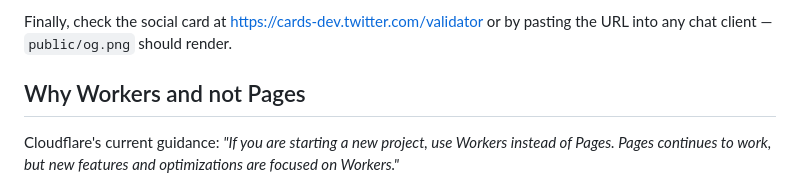
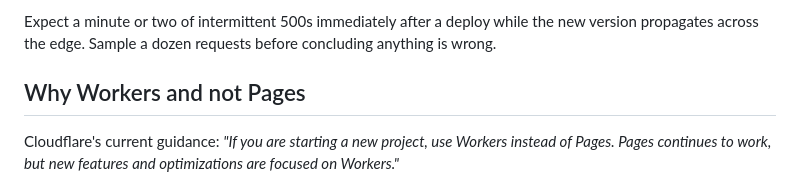
Before and after one commit to soulmachine/openroutine, a Markdown page: DEPLOY.md, the part around one of its changes. Rendered like a GitHub page.

```diff
--- a/DEPLOY.md
+++ b/DEPLOY.md
@@ -82,6 +93,6 @@ Then confirm auto-deploy actually works, rather than assuming it: make a trivial
 
-Finally, check the social card at <https://cards-dev.twitter.com/validator> or by pasting the
-URL into any chat client — `public/og.png` should render.
+Expect a minute or two of intermittent 500s immediately after a deploy while the new version
+propagates across the edge. Sample a dozen requests before concluding anything is wrong.
 
 ## Why Workers and not Pages
 
```
Also changed, not shown: other parts of DEPLOY.md (+68 -57 lines).
